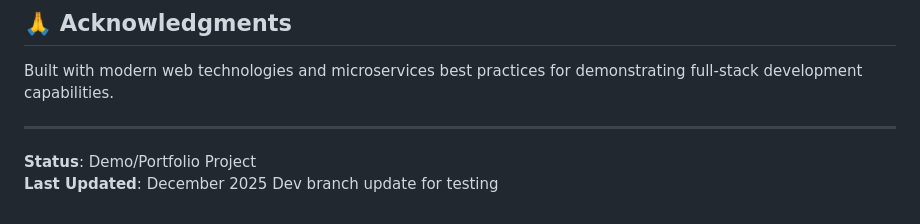
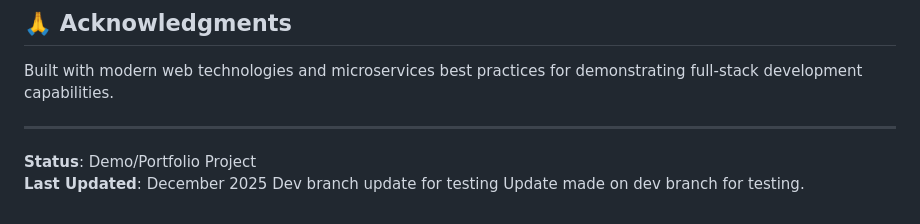
Before and after one commit to Jeevan-88/devops-microservices-project, a Markdown page: README.md, the part around the change. Drawn GitHub-style.

Commit message:
Update README with dev branch testing note
Dev branch update for testing.

```diff
--- a/README.md
+++ b/README.md
@@ -313,3 +313,4 @@ Built with modern web technologies and microservices best practices for demonstr
 **Status**: Demo/Portfolio Project
 **Last Updated**: December 2025
 Dev branch update for testing
+Update made on dev branch for testing.
```
